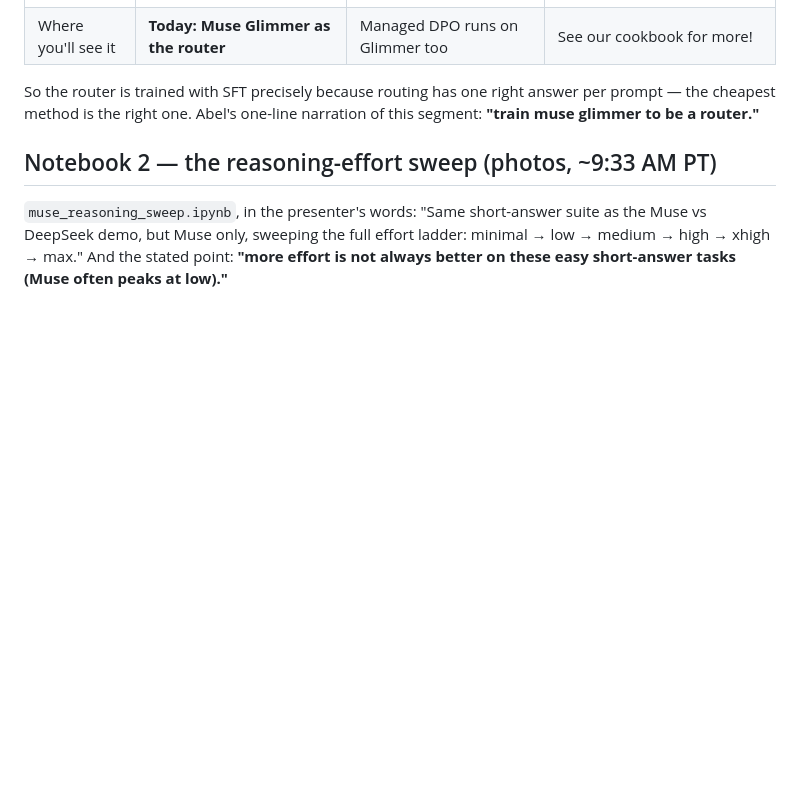
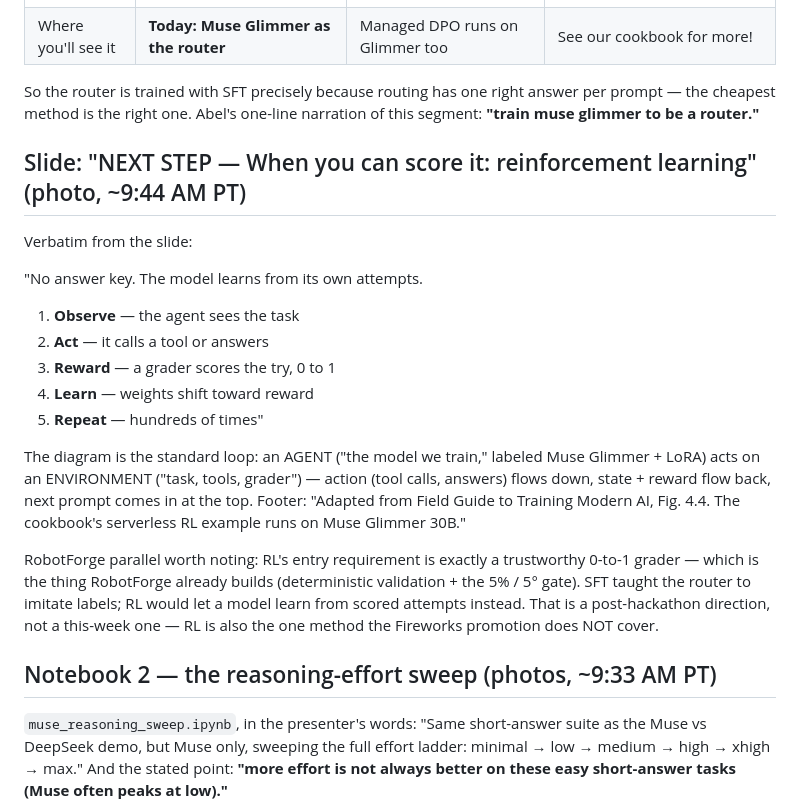
Before and after one commit to abelxmendoza/hackathon-day-2-agents-101-legal-agent-workshop, a Markdown page: session-3-fireworks-muse-open-models-notes-2026-10-30.md, the part around the change. Drawn GitHub-style; blank space fills up the shorter version.

Commit message:
Workshop 3: RL 'next step' slide transcribed (observe-act-reward-learn-repeat; Fig. 4.4)

```diff
--- a/session-3-fireworks-muse-open-models-notes-2026-10-30.md
+++ b/session-3-fireworks-muse-open-models-notes-2026-10-30.md
@@ -119,6 +119,22 @@ A comparison table (source line on the slide: "Rules of thumb, not guarantees. S
 
 So the router is trained with SFT precisely because routing has one right answer per prompt — the cheapest method is the right one. Abel's one-line narration of this segment: **"train muse glimmer to be a router."**
 
+## Slide: "NEXT STEP — When you can score it: reinforcement learning" (photo, ~9:44 AM PT)
+
+Verbatim from the slide:
+
+"No answer key. The model learns from its own attempts.
+
+1. **Observe** — the agent sees the task
+2. **Act** — it calls a tool or answers
+3. **Reward** — a grader scores the try, 0 to 1
+4. **Learn** — weights shift toward reward
+5. **Repeat** — hundreds of times"
+
+The diagram is the standard loop: an AGENT ("the model we train," labeled Muse Glimmer + LoRA) acts on an ENVIRONMENT ("task, tools, grader") — action (tool calls, answers) flows down, state + reward flow back, next prompt comes in at the top. Footer: "Adapted from Field Guide to Training Modern AI, Fig. 4.4. The cookbook's serverless RL example runs on Muse Glimmer 30B."
+
+RobotForge parallel worth noting: RL's entry requirement is exactly a trustworthy 0-to-1 grader — which is the thing RobotForge already builds (deterministic validation + the 5% / 5° gate). SFT taught the router to imitate labels; RL would let a model learn from scored attempts instead. That is a post-hackathon direction, not a this-week one — RL is also the one method the Fireworks promotion does NOT cover.
+
 ## Notebook 2 — the reasoning-effort sweep (photos, ~9:33 AM PT)
 
 `muse_reasoning_sweep.ipynb`, in the presenter's words: "Same short-answer suite as the Muse vs DeepSeek demo, but Muse only, sweeping the full effort ladder: minimal → low → medium → high → xhigh → max." And the stated point: **"more effort is not always better on these easy short-answer tasks (Muse often peaks at low)."**
```
